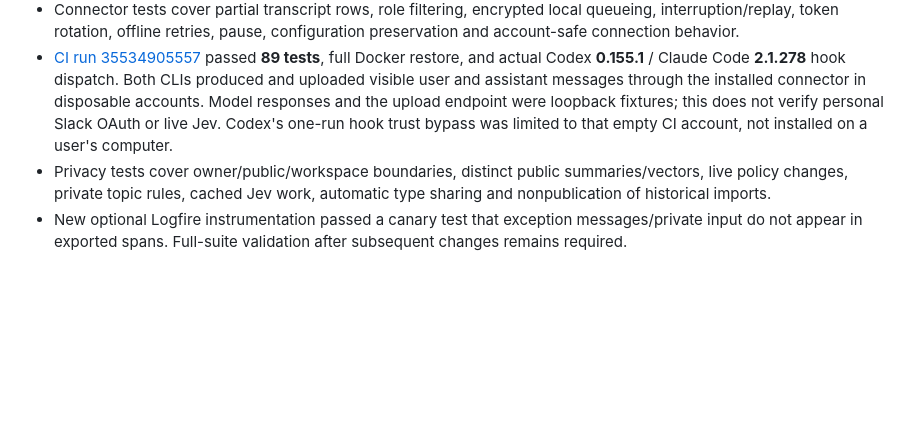
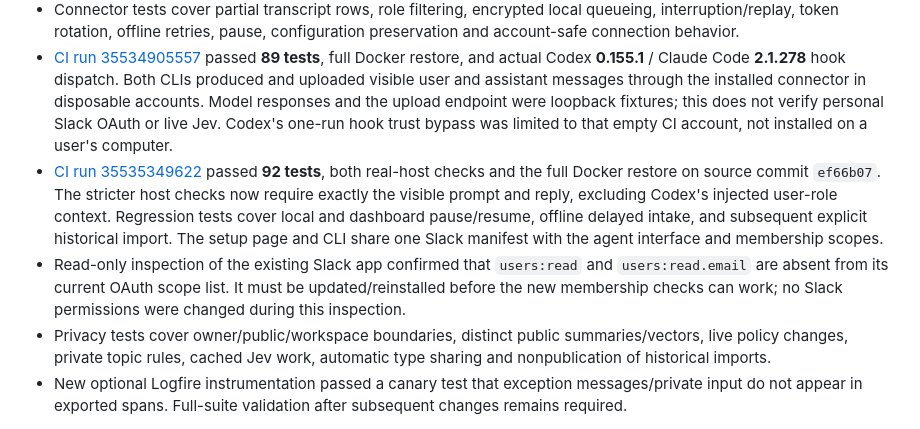
Before and after one commit to BerriAI/litellm-memory, a Markdown page: docs/release-checklist.md, the part around the change. GitHub-like rendering; blank space fills up the shorter version.

Commit message:
Record host compatibility and final deployment checks

```diff
--- a/docs/release-checklist.md
+++ b/docs/release-checklist.md
@@ -13,6 +13,8 @@ This file distinguishes implementation from verified deployment. It is not a cla
 - Desktop and 390px mobile browser checks showed the activity feed, private locks, catch-up panel and all model settings without console errors. These used isolated synthetic data.
 - Connector tests cover partial transcript rows, role filtering, encrypted local queueing, interruption/replay, token rotation, offline retries, pause, configuration preservation and account-safe connection behavior.
 - [CI run 35534905557](https://github.com/moe-berri/litemem/actions/runs/35534905557) passed **89 tests**, full Docker restore, and actual Codex **0.155.1** / Claude Code **2.1.278** hook dispatch. Both CLIs produced and uploaded visible user and assistant messages through the installed connector in disposable accounts. Model responses and the upload endpoint were loopback fixtures; this does not verify personal Slack OAuth or live Jev. Codex's one-run hook trust bypass was limited to that empty CI account, not installed on a user's computer.
+- [CI run 35535349622](https://github.com/moe-berri/litemem/actions/runs/35535349622) passed **92 tests**, both real-host checks and the full Docker restore on source commit `ef66b07`. The stricter host checks now require exactly the visible prompt and reply, excluding Codex's injected user-role context. Regression tests cover local and dashboard pause/resume, offline delayed intake, and subsequent explicit historical import. The setup page and CLI share one Slack manifest with the agent interface and membership scopes.
+- Read-only inspection of the existing Slack app confirmed that `users:read` and `users:read.email` are absent from its current OAuth scope list. It must be updated/reinstalled before the new membership checks can work; no Slack permissions were changed during this inspection.
 - Privacy tests cover owner/public/workspace boundaries, distinct public summaries/vectors, live policy changes, private topic rules, cached Jev work, automatic type sharing and nonpublication of historical imports.
 - New optional Logfire instrumentation passed a canary test that exception messages/private input do not appear in exported spans. Full-suite validation after subsequent changes remains required.
 
```
